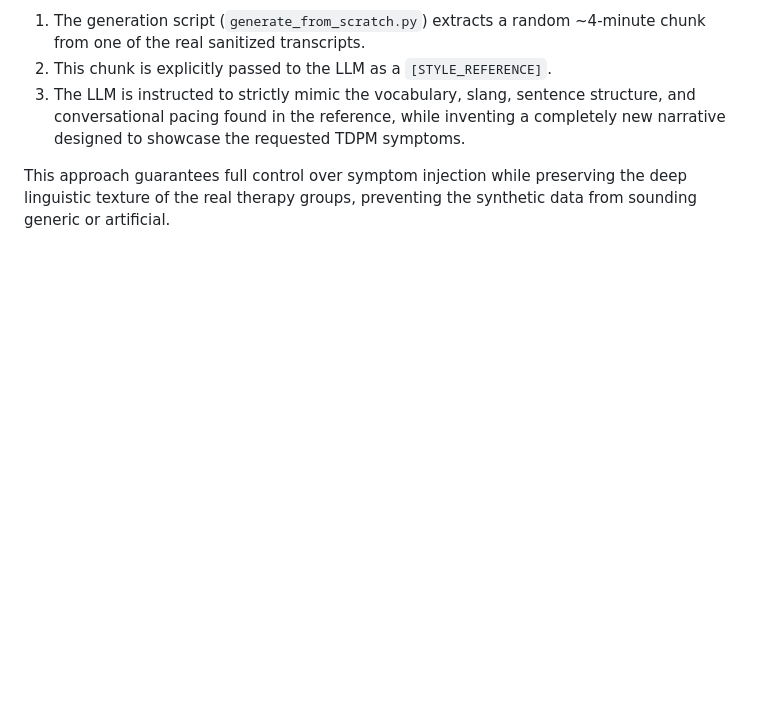
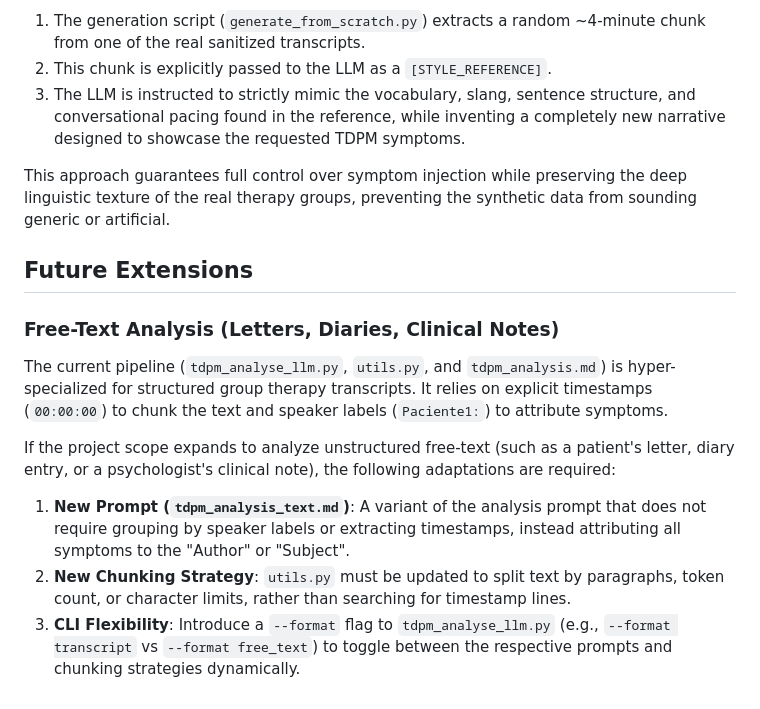
Before and after one commit to wpramio/symptoms-analyser, a Markdown page: plan.md, the part around the change. GitHub-like rendering; blank space fills up the shorter version.

Commit message:
docs(plan): add a Future Extensions section, with a Free-Text Analysis entry

```diff
--- a/plan.md
+++ b/plan.md
@@ -242,3 +242,13 @@ To ensure these entirely fabricated sessions remain clinically and linguisticall
 3. The LLM is instructed to strictly mimic the vocabulary, slang, sentence structure, and conversational pacing found in the reference, while inventing a completely new narrative designed to showcase the requested TDPM symptoms.
 
 This approach guarantees full control over symptom injection while preserving the deep linguistic texture of the real therapy groups, preventing the synthetic data from sounding generic or artificial.
+
+## Future Extensions
+
+### Free-Text Analysis (Letters, Diaries, Clinical Notes)
+The current pipeline (`tdpm_analyse_llm.py`, `utils.py`, and `tdpm_analysis.md`) is hyper-specialized for structured group therapy transcripts. It relies on explicit timestamps (`00:00:00`) to chunk the text and speaker labels (`Paciente1:`) to attribute symptoms.
+
+If the project scope expands to analyze unstructured free-text (such as a patient's letter, diary entry, or a psychologist's clinical note), the following adaptations are required:
+1. **New Prompt (`tdpm_analysis_text.md`)**: A variant of the analysis prompt that does not require grouping by speaker labels or extracting timestamps, instead attributing all symptoms to the "Author" or "Subject".
+2. **New Chunking Strategy**: `utils.py` must be updated to split text by paragraphs, token count, or character limits, rather than searching for timestamp lines.
+3. **CLI Flexibility**: Introduce a `--format` flag to `tdpm_analyse_llm.py` (e.g., `--format transcript` vs `--format free_text`) to toggle between the respective prompts and chunking strategies dynamically.
```
